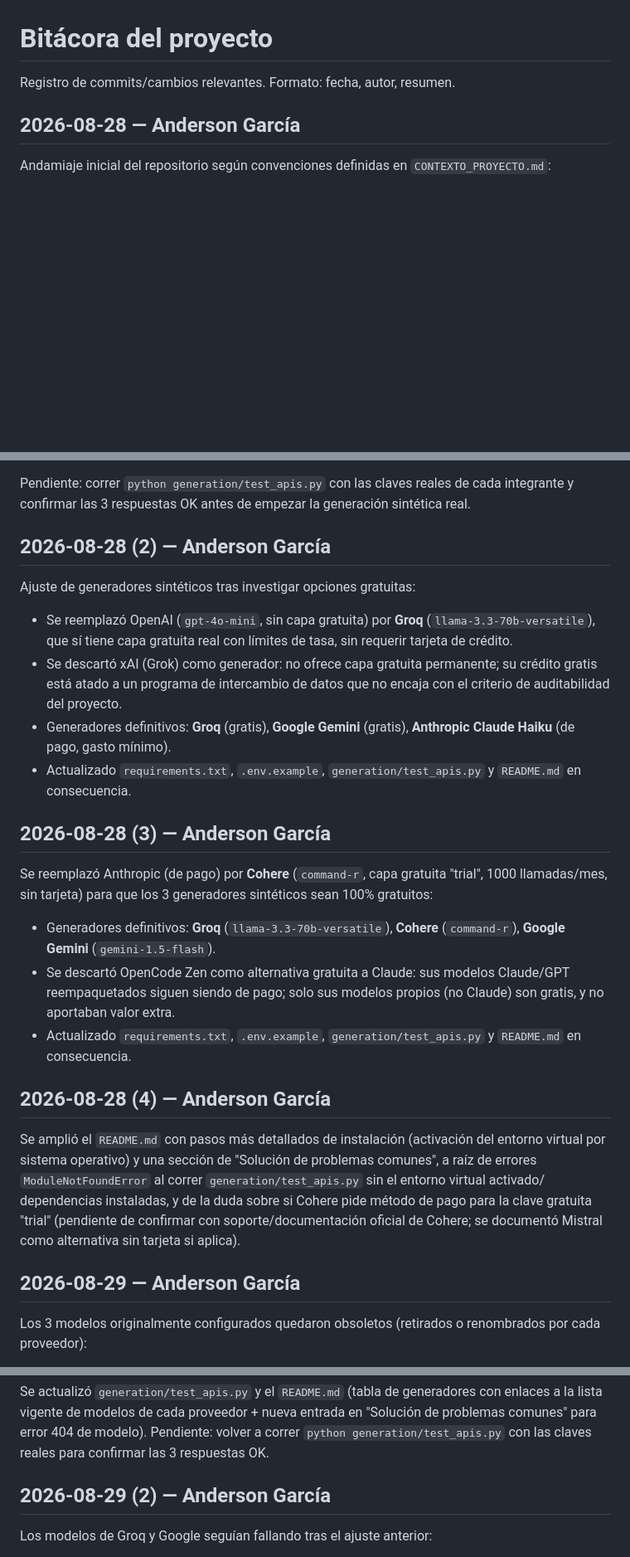
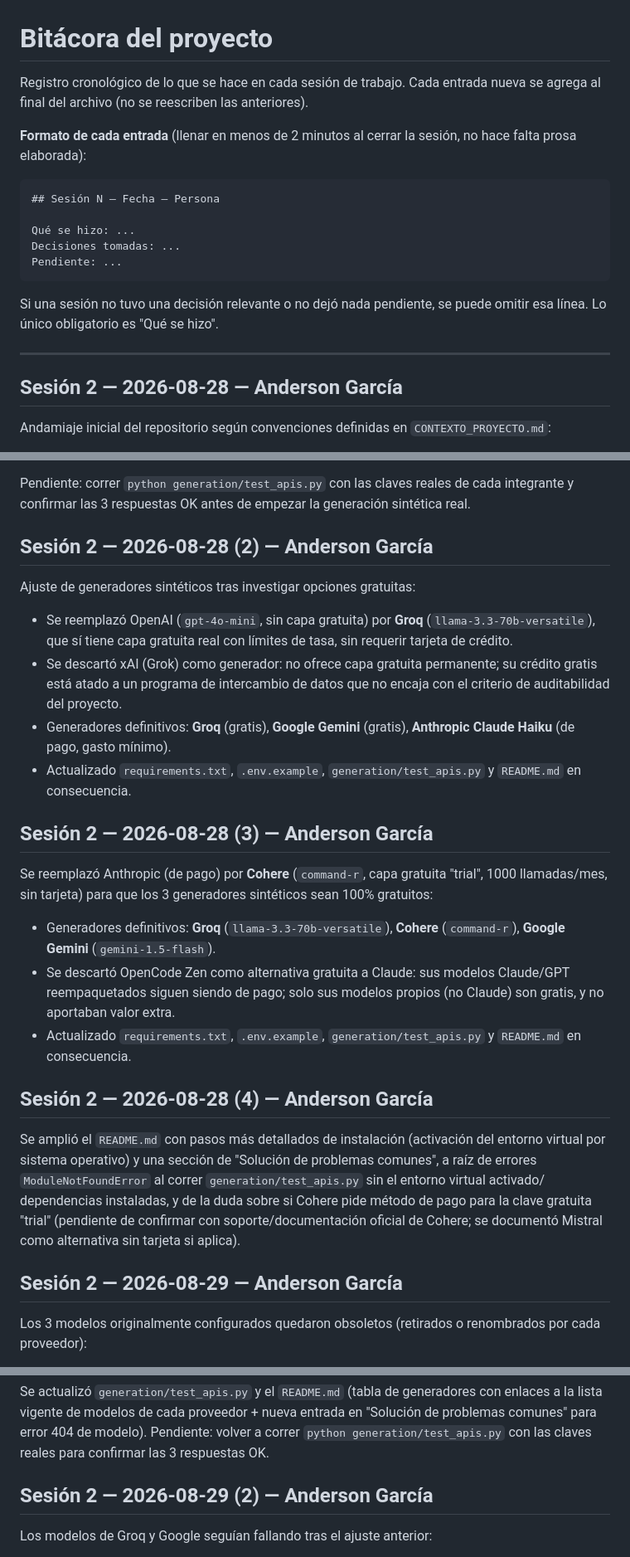
Before and after one commit to Anderfg13/traductor-jerga-dialectal-slm, a Markdown page: BITACORA.md, 3 parts joined by grey strips. Shown at 83% size. Drawn GitHub-style; blank space fills up the shorter version.

Commit message:
docs: crear docs/ y enriquecer formato de BITACORA.md

````diff
--- a/BITACORA.md
+++ b/BITACORA.md
@@ -1,8 +1,26 @@
 # Bitácora del proyecto
 
-Registro de commits/cambios relevantes. Formato: fecha, autor, resumen.
+Registro cronológico de lo que se hace en cada sesión de trabajo. Cada
+entrada nueva se agrega al final del archivo (no se reescriben las
+anteriores).
 
-## 2026-08-28 — Anderson García
+**Formato de cada entrada** (llenar en menos de 2 minutos al cerrar la
+sesión, no hace falta prosa elaborada):
+
+```
+## Sesión N — Fecha — Persona
+
+Qué se hizo: ...
+Decisiones tomadas: ...
+Pendiente: ...
+```
+
+Si una sesión no tuvo una decisión relevante o no dejó nada pendiente,
+se puede omitir esa línea. Lo único obligatorio es "Qué se hizo".
+
+---
+
+## Sesión 2 — 2026-08-28 — Anderson García
 
 Andamiaje inicial del repositorio según convenciones definidas en
 `CONTEXTO_PROYECTO.md`:
@@ -25,7 +43,7 @@ Pendiente: correr `python generation/test_apis.py` con las claves reales
 de cada integrante y confirmar las 3 respuestas OK antes de empezar la
 generación sintética real.
 
-## 2026-08-28 (2) — Anderson García
+## Sesión 2 — 2026-08-28 (2) — Anderson García
 
 Ajuste de generadores sintéticos tras investigar opciones gratuitas:
 
@@ -41,7 +59,7 @@ Ajuste de generadores sintéticos tras investigar opciones gratuitas:
 - Actualizado `requirements.txt`, `.env.example`, `generation/test_apis.py`
   y `README.md` en consecuencia.
 
-## 2026-08-28 (3) — Anderson García
+## Sesión 2 — 2026-08-28 (3) — Anderson García
 
 Se reemplazó Anthropic (de pago) por **Cohere** (`command-r`, capa
 gratuita "trial", 1000 llamadas/mes, sin tarjeta) para que los 3
@@ -55,7 +73,7 @@ generadores sintéticos sean 100% gratuitos:
 - Actualizado `requirements.txt`, `.env.example`,
   `generation/test_apis.py` y `README.md` en consecuencia.
 
-## 2026-08-28 (4) — Anderson García
+## Sesión 2 — 2026-08-28 (4) — Anderson García
 
 Se amplió el `README.md` con pasos más detallados de instalación
 (activación del entorno virtual por sistema operativo) y una sección
@@ -66,7 +84,7 @@ pago para la clave gratuita "trial" (pendiente de confirmar con
 soporte/documentación oficial de Cohere; se documentó Mistral como
 alternativa sin tarjeta si aplica).
 
-## 2026-08-29 — Anderson García
+## Sesión 2 — 2026-08-29 — Anderson García
 
 Los 3 modelos originalmente configurados quedaron obsoletos (retirados
 o renombrados por cada proveedor):
@@ -85,7 +103,7 @@ error 404 de modelo). Pendiente: volver a correr
 `python generation/test_apis.py` con las claves reales para confirmar
 las 3 respuestas OK.
 
-## 2026-08-29 (2) — Anderson García
+## Sesión 2 — 2026-08-29 (2) — Anderson García
 
 Los modelos de Groq y Google seguían fallando tras el ajuste anterior:
 
````
Also changed, not shown: other parts of BITACORA.md (+2 -2 lines), docs/README.md (added, +25 -0 lines).
